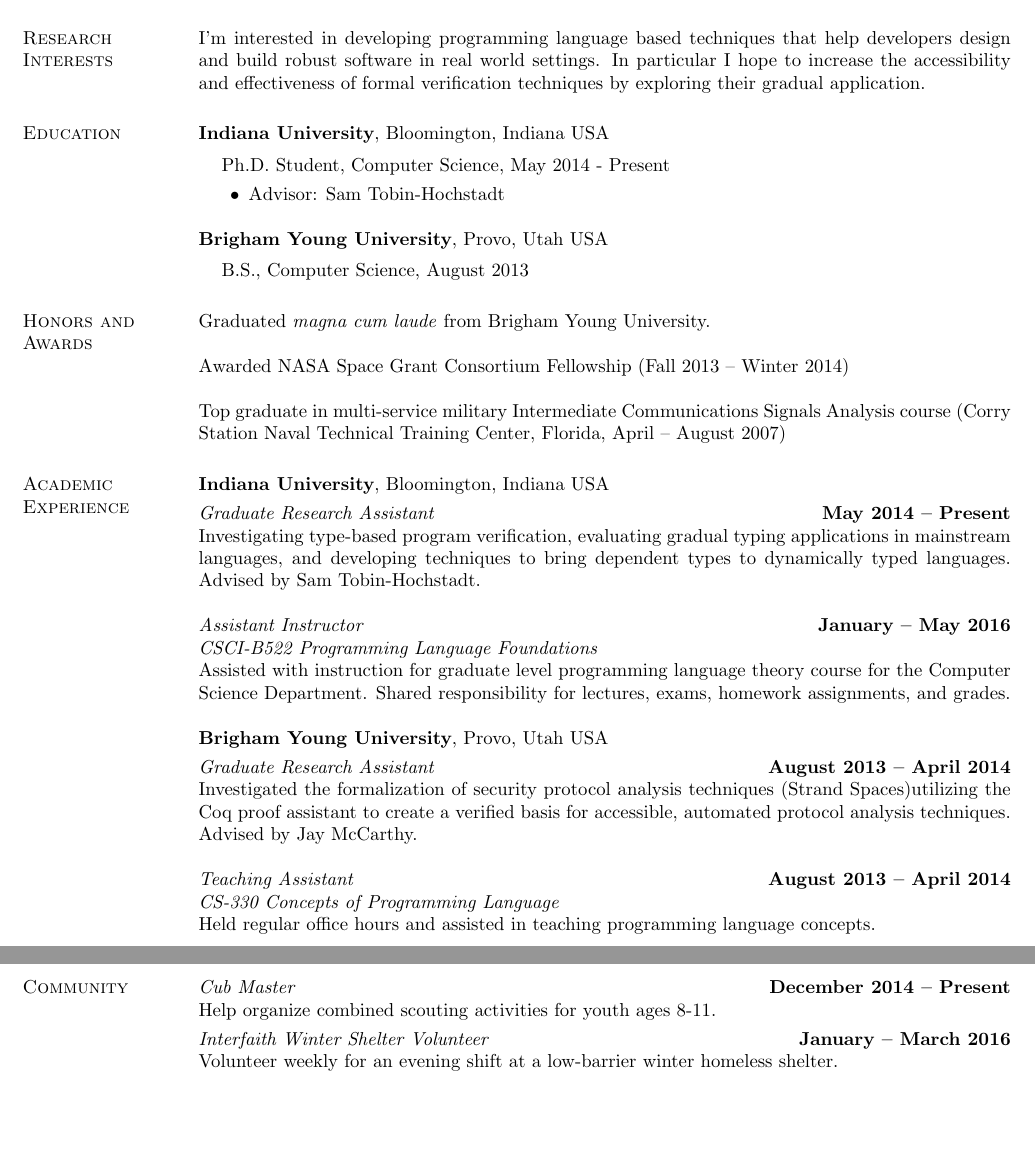
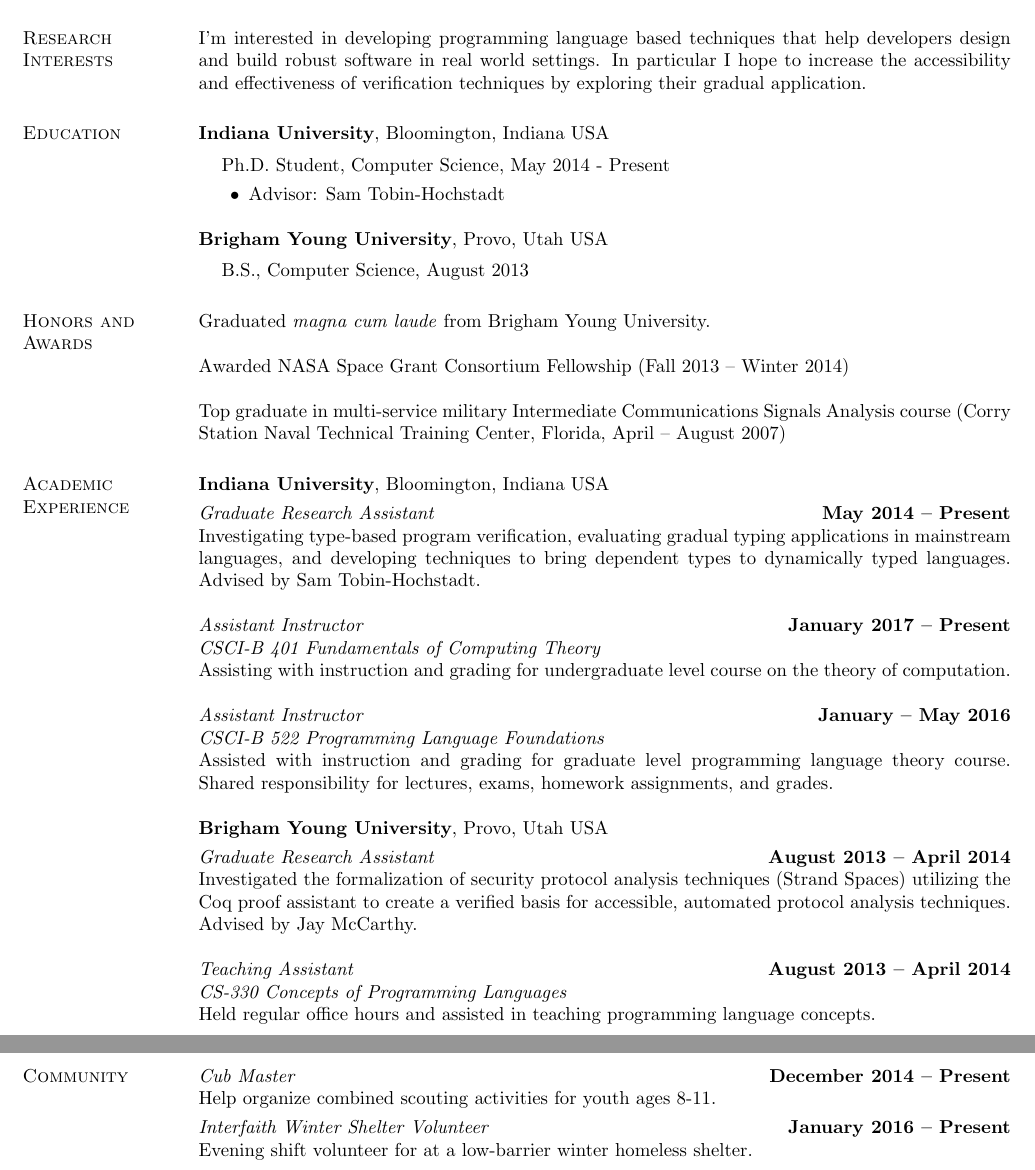
Before and after one commit to andmkent/cv, a LaTeX CV (amkcv.tex): two parts of pages 1 and 2 of 2, joined at a grey line, cut so that both start at the same text, the shorter picture padded with empty space. Compiled offline with pdfLaTeX.

Commit message:
minor updates

```diff
--- a/amkcv.tex
+++ b/amkcv.tex
@@ -44,8 +44,8 @@
 I'm interested in developing programming language based techniques
 that help developers design and build robust software in real world
 settings.  In particular I hope to increase the accessibility and
-effectiveness of formal verification techniques by exploring their
-gradual application.
+effectiveness of verification techniques by exploring their gradual
+application.
 \section{\sc Education}
 {\bf Indiana University}, Bloomington, Indiana USA\\
 %{\em Department of Statistics}
@@ -93,35 +93,38 @@
 to bring dependent types to dynamically typed languages. Advised by
 Sam Tobin-Hochstadt.
 
+{\em Assistant Instructor} \hfill {\bf January 2017 -- Present}\\ {\em
+  CSCI-B 401 Fundamentals of Computing Theory}\\ Assisting with
+instruction and grading for undergraduate level course on the theory
+of computation.
+
 
 %\vspace{-.1cm}
-{\em Assistant Instructor} \hfill {\bf January -- May 2016}\\
-{\em CSCI-B522 Programming Language Foundations}\\
-Assisted with instruction for graduate level programming language
-theory course for the Computer Science Department.  Shared
-responsibility for lectures, exams, homework assignments, and grades.
+{\em Assistant Instructor} \hfill {\bf January -- May 2016}\\ {\em
+  CSCI-B 522 Programming Language Foundations}\\ Assisted with
+instruction and grading for graduate level programming language theory
+course.  Shared responsibility for lectures, exams, homework
+assignments, and grades.
 
 {\bf Brigham Young University}, Provo, Utah USA
 
 \vspace{-.3cm}
 
-{\em Graduate Research Assistant} \hfill {\bf August 2013 -- April 2014}\\
-Investigated the formalization of security protocol analysis techniques
-(Strand Spaces)utilizing the Coq proof assistant to create a verified
-basis for accessible, automated protocol analysis techniques. Advised
-by Jay McCarthy.
+{\em Graduate Research Assistant} \hfill {\bf August 2013 -- April
+  2014}\\ Investigated the formalization of security protocol analysis
+techniques (Strand Spaces) utilizing the Coq proof assistant to create
+a verified basis for accessible, automated protocol analysis
+techniques. Advised by Jay McCarthy.
 
-{\em Teaching Assistant} \hfill {\bf August 2013 -- April 2014}\\
-{\em CS-330  Concepts of Programming Language}\\
-Held regular office hours and assisted in teaching programming
-language concepts.
+{\em Teaching Assistant} \hfill {\bf August 2013 -- April 2014}\\ {\em
+  CS-330 Concepts of Programming Languages}\\ Held regular office hours
+and assisted in teaching programming language concepts.
 
 
-{\em Undergraduate Research Assistant} \hfill {\bf May --
-  September 2011}\\
-Developed method for automatically generating historical social
-networks from source documents to aid historical research. Advised by
-William Berret and Tom Sederberg.
+{\em Undergraduate Research Assistant} \hfill {\bf May -- September
+  2011}\\ Developed method for automatically generating historical
+social networks from source documents to aid historical
+research. Advised by William Berret and Tom Sederberg.
 
 
 \section{\sc Publications}
@@ -166,10 +169,9 @@
 {\em Cub Master} \hfill {\bf December 2014 -- Present}\\
 Help organize combined scouting activities for youth ages 8-11.
 
-\vspace{-.3cm}
-{\em Interfaith Winter Shelter Volunteer} \hfill {\bf January -- March 2016 }\\
-Volunteer weekly for an evening shift at a low-barrier winter homeless
-shelter.
+\vspace{-.3cm} {\em Interfaith Winter Shelter Volunteer} \hfill {\bf
+  January 2016 -- Present }\\ Evening shift volunteer for at a
+low-barrier winter homeless shelter.
 
 
 \end{resume}
```
